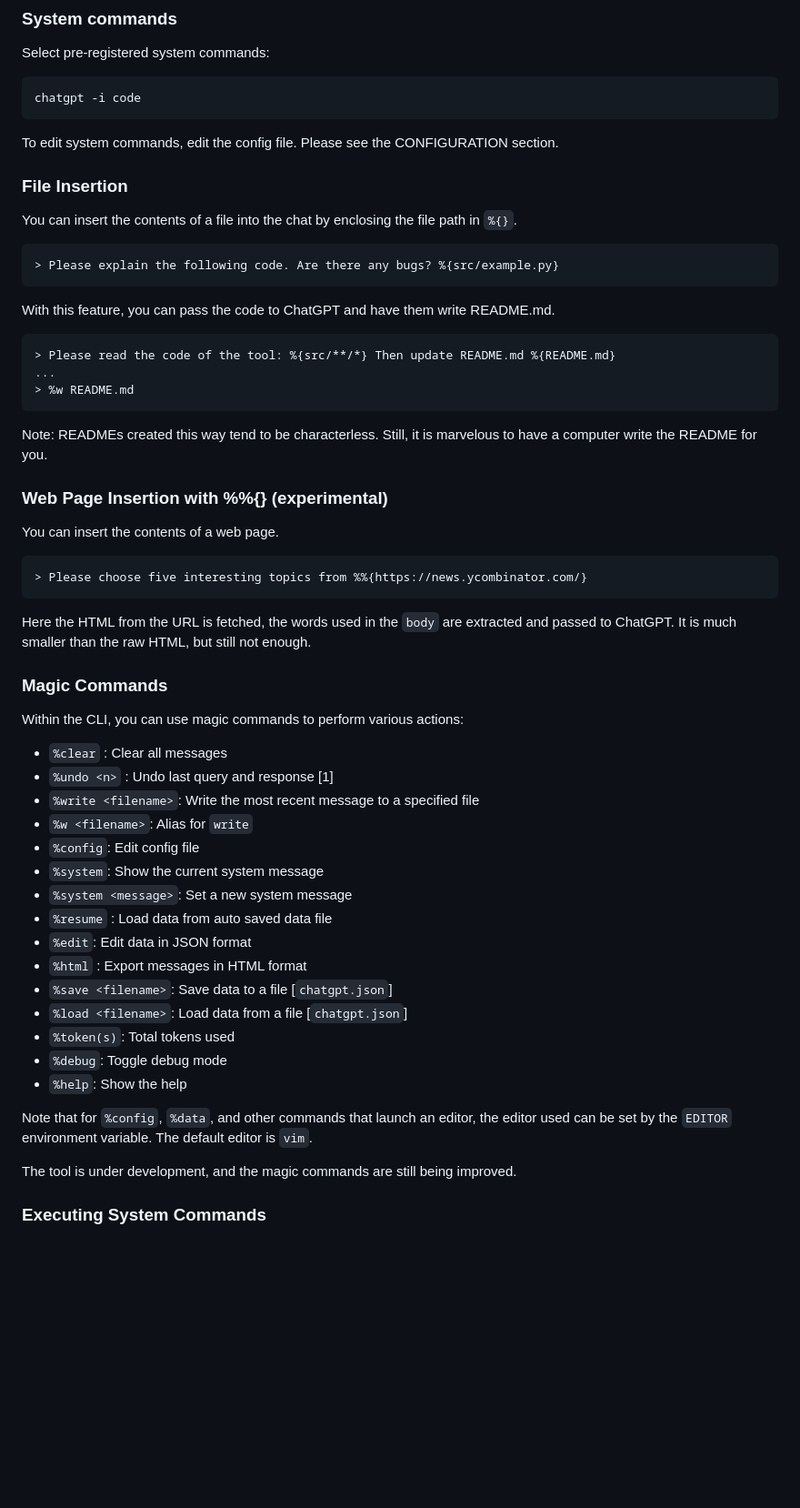
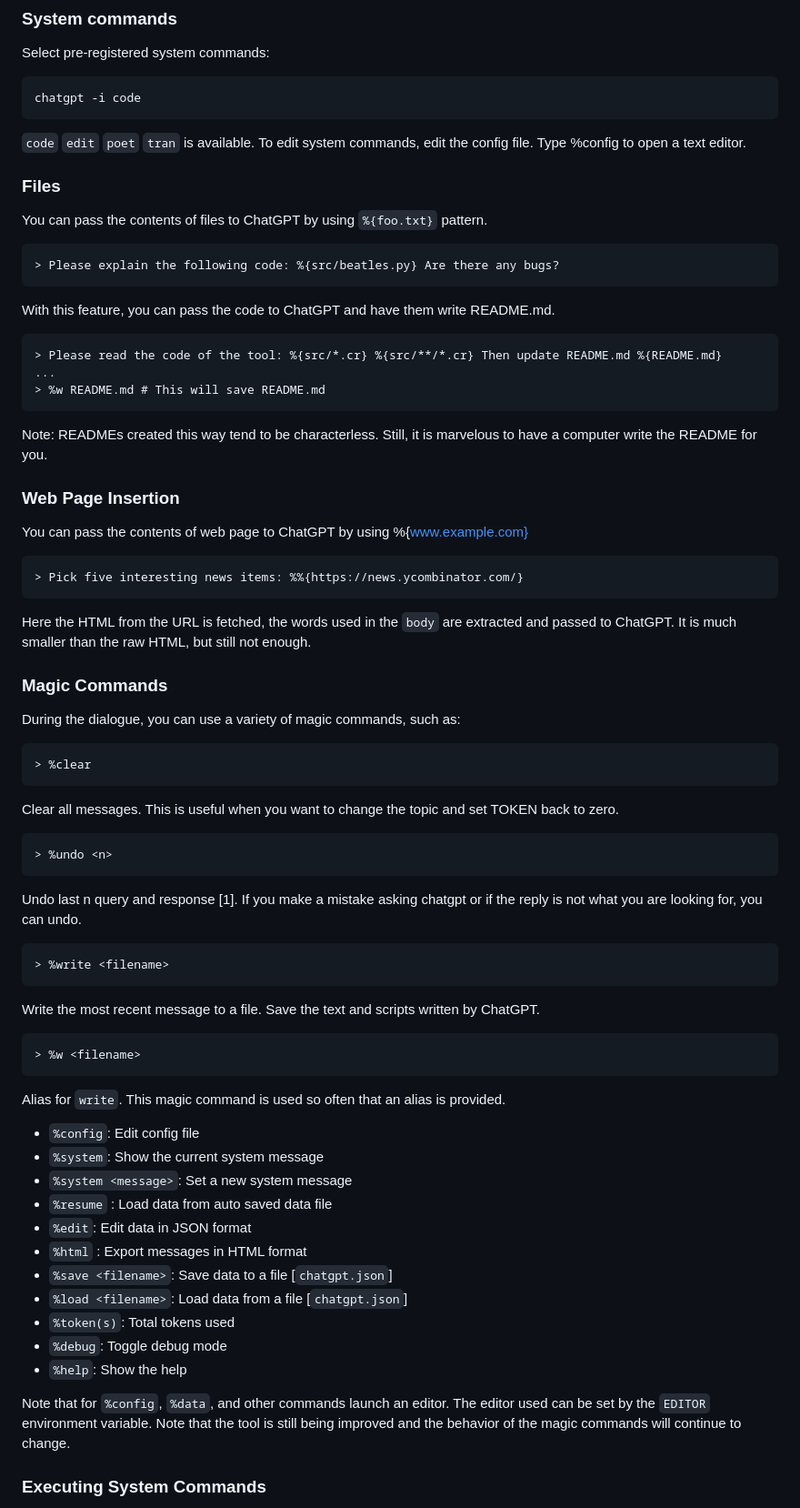
Before and after one commit to kojix2/chatgpt-cli, a Markdown page: README.md, the part around the change. Shown at 91% size. Drawn GitHub-style; blank space fills up the shorter version.

````diff
--- a/README.md
+++ b/README.md
@@ -66,44 +66,66 @@ Select pre-registered system commands:
 chatgpt -i code
 ```
 
-To edit system commands, edit the config file. Please see the CONFIGURATION section.
+`code` `edit` `poet` `tran` is available.
+To edit system commands, edit the config file. Type %config to open a text editor.
 
-### File Insertion
+### Files
 
-You can insert the contents of a file into the chat by enclosing the file path in `%{}`.
+You can pass the contents of files to ChatGPT by using `%{foo.txt}` pattern.
 
 ```
-> Please explain the following code. Are there any bugs? %{src/example.py}
+> Please explain the following code: %{src/beatles.py} Are there any bugs?
 ```
 
 With this feature, you can pass the code to ChatGPT and have them write README.md.
 
 ```
-> Please read the code of the tool: %{src/**/*} Then update README.md %{README.md}
+> Please read the code of the tool: %{src/*.cr} %{src/**/*.cr} Then update README.md %{README.md}
 ...
-> %w README.md
+> %w README.md # This will save README.md
 ```
 
 Note: READMEs created this way tend to be characterless. Still, it is marvelous to have a computer write the README for you.
 
-### Web Page Insertion with %%{} (experimental)
+### Web Page Insertion
 
-You can insert the contents of a web page.
+You can pass the contents of web page to ChatGPT by using %{www.example.com}
 
 ```
-> Please choose five interesting topics from %%{https://news.ycombinator.com/}
+> Pick five interesting news items: %%{https://news.ycombinator.com/}
 ```
 
 Here the HTML from the URL is fetched, the words used in the `body` are extracted and passed to ChatGPT. It is much smaller than the raw HTML, but still not enough.
 
 ### Magic Commands
 
-Within the CLI, you can use magic commands to perform various actions:
+During the dialogue, you can use a variety of magic commands, such as:
 
-- `%clear` : Clear all messages
-- `%undo <n>` : Undo last query and response [1]
-- `%write <filename>`: Write the most recent message to a specified file
-- `%w <filename>`: Alias for `write`
+```
+> %clear
+```
+
+Clear all messages. This is useful when you want to change the topic and set TOKEN back to zero.
+
+```
+> %undo <n>
+```
+
+Undo last n query and response [1].  If you make a mistake asking chatgpt or if the reply is not what you are looking for, you can undo.
+
+```
+> %write <filename>
+```
+
+Write the most recent message to a file. Save the text and scripts written by ChatGPT.
+
+```
+> %w <filename>
+```
+
+Alias for `write`. This magic command is used so often that an alias is provided.
+
+
 - `%config`: Edit config file
 - `%system`: Show the current system message
 - `%system <message>`: Set a new system message
@@ -116,9 +138,8 @@ Within the CLI, you can use magic commands to perform various actions:
 - `%debug`: Toggle debug mode
 - `%help`: Show the help
 
-Note that for `%config`, `%data`, and other commands that launch an editor, the editor used can be set by the `EDITOR` environment variable. The default editor is `vim`.
-
-The tool is under development, and the magic commands are still being improved.
+Note that for `%config`, `%data`, and other commands launch an editor. The editor used can be set by the `EDITOR` environment variable.
+Note that the tool is still being improved and the behavior of the magic commands will continue to change.
 
 ### Executing System Commands
 
````
